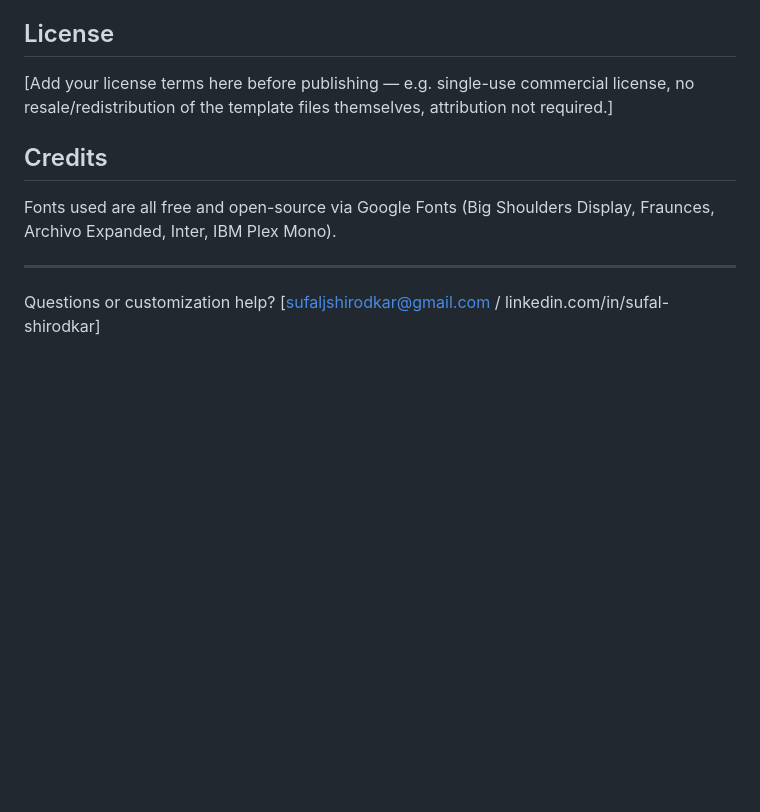
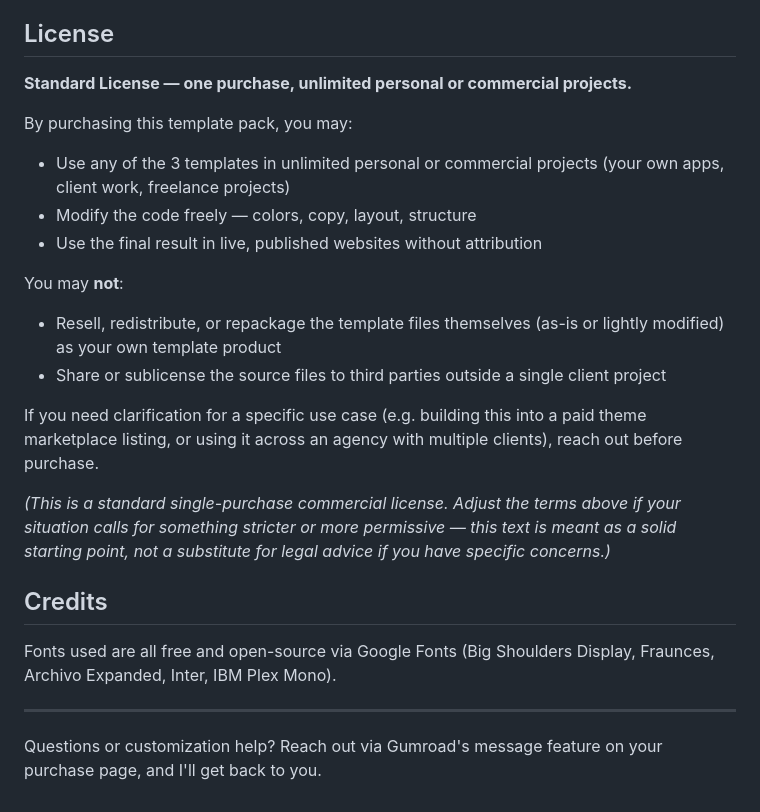
Before and after one commit to Sufal-Shirodkar/ledger-template-demo, a Markdown page: README.md, the part around the change. Drawn GitHub-style; blank space fills up the shorter version.

Commit message:
added permissions for buyer and sellers in read md

```diff
--- a/README.md
+++ b/README.md
@@ -74,11 +74,25 @@ Each file is fully self-contained — HTML, CSS, and JS all in one document, wit
 Tested on current Chrome, Safari, and Firefox. Uses standard CSS Grid, CSS custom properties, and IntersectionObserver — all well-supported in modern browsers going back several years.
 
 ## License
-[Add your license terms here before publishing — e.g. single-use commercial license, no resale/redistribution of the template files themselves, attribution not required.]
+
+**Standard License — one purchase, unlimited personal or commercial projects.**
+
+By purchasing this template pack, you may:
+- Use any of the 3 templates in unlimited personal or commercial projects (your own apps, client work, freelance projects)
+- Modify the code freely — colors, copy, layout, structure
+- Use the final result in live, published websites without attribution
+
+You may **not**:
+- Resell, redistribute, or repackage the template files themselves (as-is or lightly modified) as your own template product
+- Share or sublicense the source files to third parties outside a single client project
+
+If you need clarification for a specific use case (e.g. building this into a paid theme marketplace listing, or using it across an agency with multiple clients), reach out before purchase.
+
+*(This is a standard single-purchase commercial license. Adjust the terms above if your situation calls for something stricter or more permissive — this text is meant as a solid starting point, not a substitute for legal advice if you have specific concerns.)*
 
 ## Credits
 Fonts used are all free and open-source via Google Fonts (Big Shoulders Display, Fraunces, Archivo Expanded, Inter, IBM Plex Mono).
 
 ---
 
-Questions or customization help? [sufaljshirodkar@gmail.com / linkedin.com/in/sufal-shirodkar]
+Questions or customization help? Reach out via Gumroad's message feature on your purchase page, and I'll get back to you.
```
